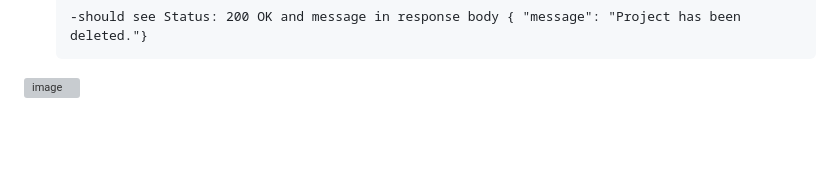
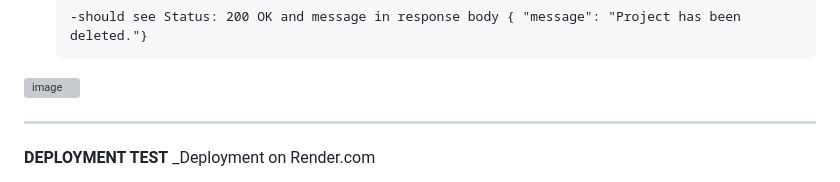
Before and after one commit to FrancesReagan/task-master-api, a Markdown page: README.md, the part around the change. Drawn GitHub-style; blank space fills up the shorter version; grey boxes are pictures that could not be loaded.

```diff
--- a/README.md
+++ b/README.md
@@ -460,3 +460,10 @@ __MANUAL TESTING with POSTMAN ext in VS CODE__
 
       -should see Status: 200 OK and message in response body { "message": "Project has been deleted."}
  <img width="1280" height="764" alt="image" src="https://github.com/user-attachments/assets/641faace-4c16-47f1-a7e0-175da3d8171c" />
+
+
+
+--------------------------------------------------------------------------------------------------------------------
+
+__DEPLOYMENT TEST__
+_Deployment on Render.com
```
